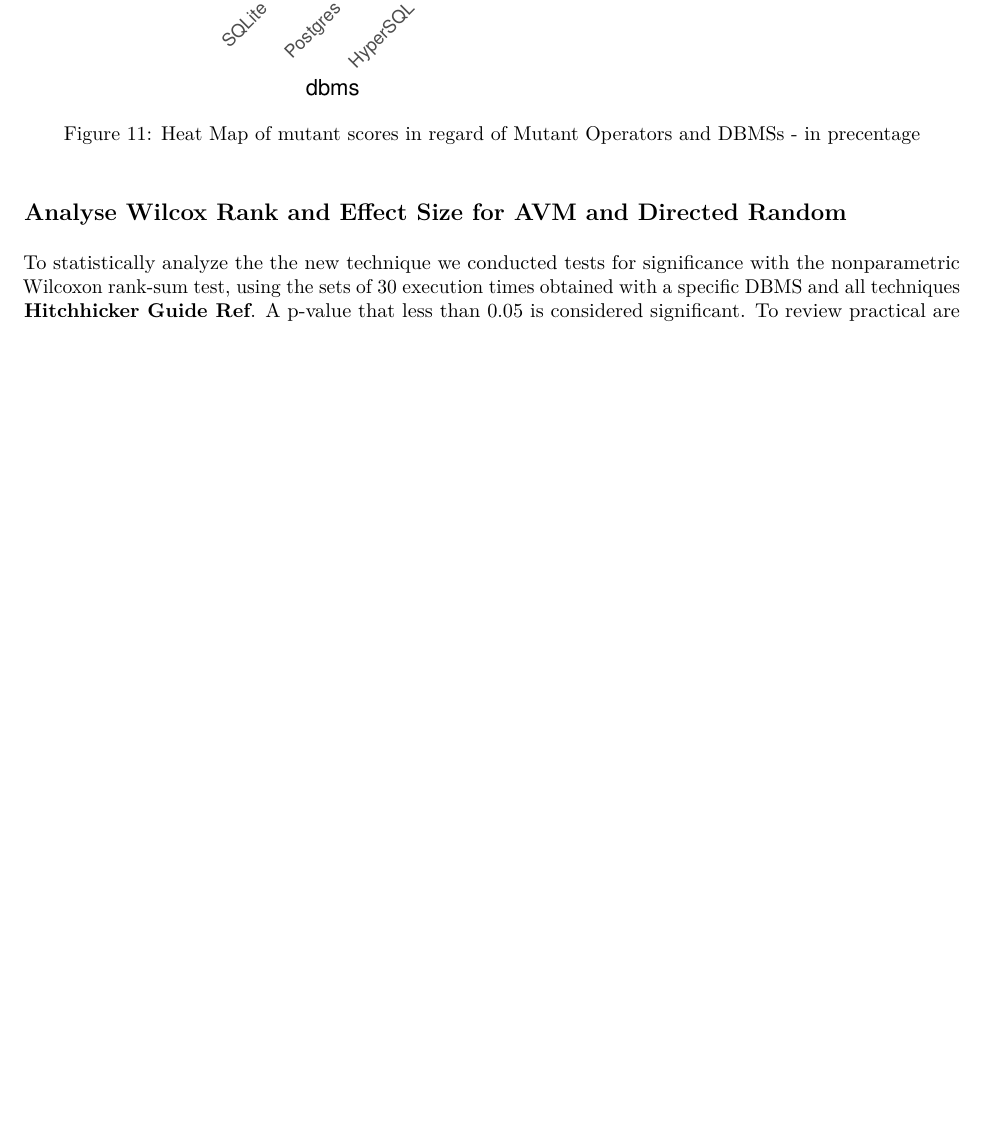
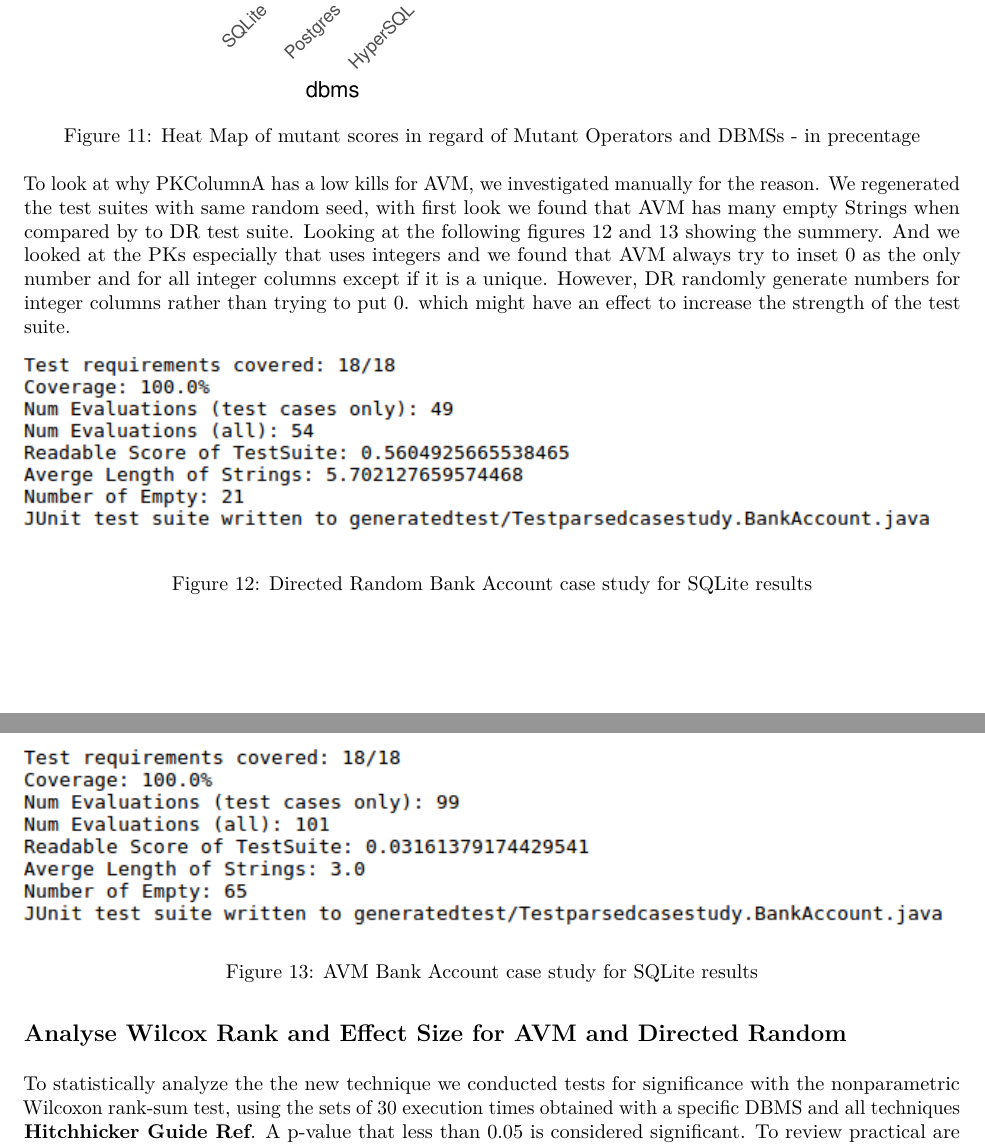
Before and after one commit to schemaanalyst/directedRandom-R-pkg, an R Markdown document (DirectedRandomRMarkDown.Rmd): part of page 13 of 14 before the commit and two parts of pages 13 and 14 of 15 after it, the two joined at a grey line, cut so that both start at the same text, the shorter picture padded with empty space. The pictures show the output file DirectedRandomRMarkDown.pdf that the author committed with the source.

Commit message:
Add more info

````diff
--- a/DirectedRandomRMarkDown.Rmd
+++ b/DirectedRandomRMarkDown.Rmd
@@ -187,6 +187,12 @@ heatmapGraph
 
 ```
 
+To look at why PKColumnA has a low kills for AVM, we investigated manually for the reason. We regenerated the test suites with same random seed, with first look we found that AVM has many empty Strings when compared by to DR test suite. Looking at the following figures 12 and 13 showing the summery. And we looked at the PKs especially that uses integers and we found that AVM always try to inset 0 as the only number and for all integer columns except if it is a unique. However, DR randomly generate numbers for integer columns rather than trying to put 0. which might have an effect to increase the strength of the test suite.
+
+![Directed Random Bank Account case study for SQLite results](images/DRBankAccountSQLiteRun.png)
+
+![AVM Bank Account case study for SQLite results](images/AVMBankAccountSQLiteRun.png)
+
 
 ## Analyse Wilcox Rank and Effect Size for AVM and Directed Random
 
````
Also changed, not shown: DirectedRandomRMarkDown.pdf, images/AVMBankAccountSQLiteRun.png (added), images/DRBankAccountSQLiteRun.png (added).
